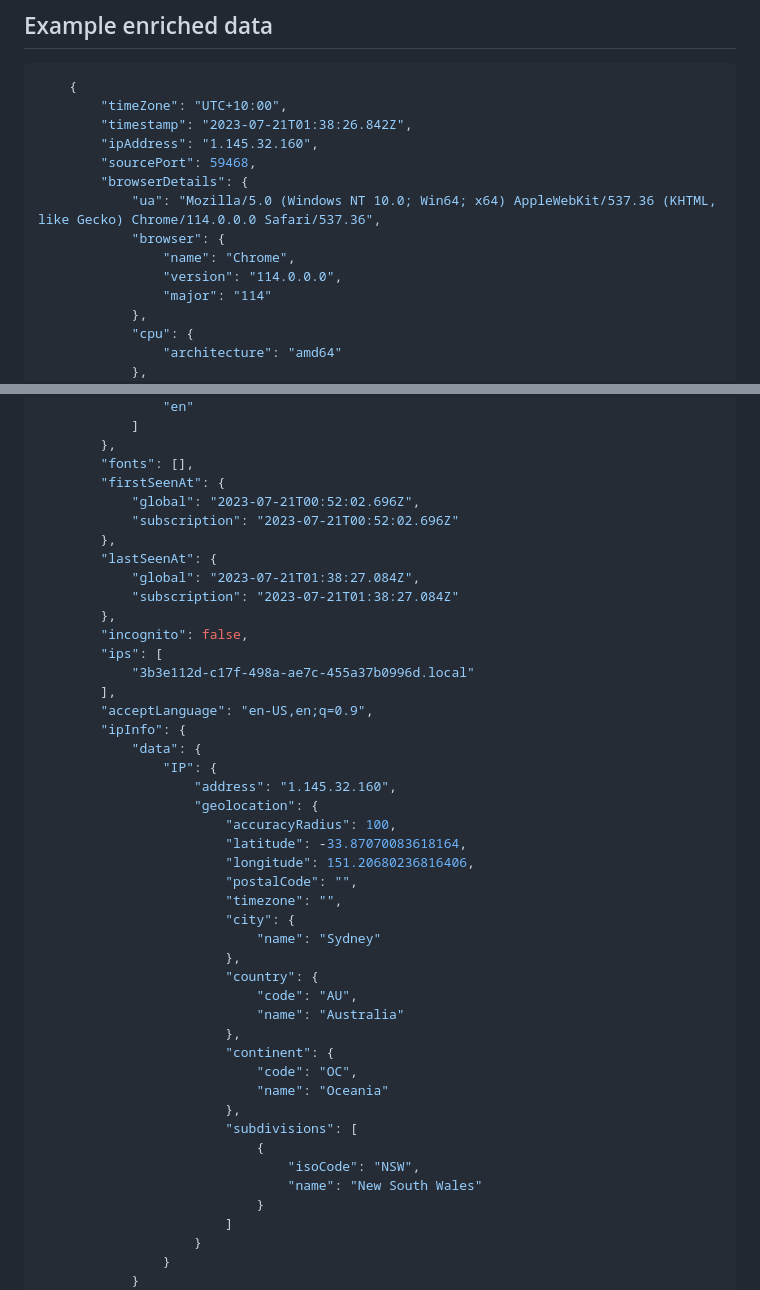
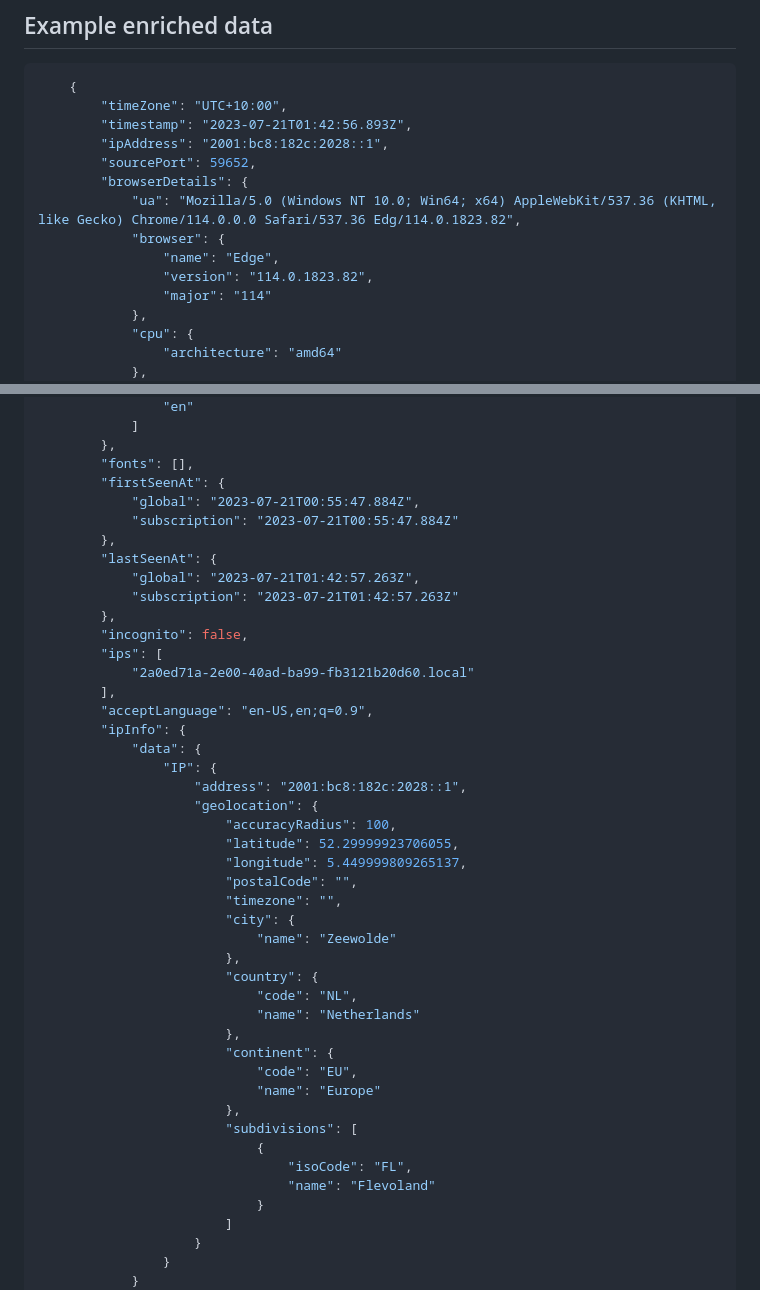
Before and after one commit to 0xP1ckl3d/fingered, a Markdown page: README.md, 2 parts joined by grey strips. Rendered like a GitHub page.

````diff
--- a/README.md
+++ b/README.md
@@ -75,14 +75,14 @@ The CSV data will be saved in a file named __fingerprintData.csv__.
 ```json
     {
         "timeZone": "UTC+10:00",
-        "timestamp": "2023-07-21T01:38:26.842Z",
-        "ipAddress": "1.145.32.160",
-        "sourcePort": 59468,
+        "timestamp": "2023-07-21T01:42:56.893Z",
+        "ipAddress": "2001:bc8:182c:2028::1",
+        "sourcePort": 59652,
         "browserDetails": {
-            "ua": "Mozilla/5.0 (Windows NT 10.0; Win64; x64) AppleWebKit/537.36 (KHTML, like Gecko) Chrome/114.0.0.0 Safari/537.36",
+            "ua": "Mozilla/5.0 (Windows NT 10.0; Win64; x64) AppleWebKit/537.36 (KHTML, like Gecko) Chrome/114.0.0.0 Safari/537.36 Edg/114.0.1823.82",
             "browser": {
-                "name": "Chrome",
-                "version": "114.0.0.0",
+                "name": "Edge",
+                "version": "114.0.1823.82",
                 "major": "114"
             },
             "cpu": {
@@ -140,43 +140,43 @@ The CSV data will be saved in a file named __fingerprintData.csv__.
         },
         "fonts": [],
         "firstSeenAt": {
-            "global": "2023-07-21T00:52:02.696Z",
-            "subscription": "2023-07-21T00:52:02.696Z"
+            "global": "2023-07-21T00:55:47.884Z",
+            "subscription": "2023-07-21T00:55:47.884Z"
         },
         "lastSeenAt": {
-            "global": "2023-07-21T01:38:27.084Z",
-            "subscription": "2023-07-21T01:38:27.084Z"
+            "global": "2023-07-21T01:42:57.263Z",
+            "subscription": "2023-07-21T01:42:57.263Z"
         },
         "incognito": false,
         "ips": [
-            "3b3e112d-c17f-498a-ae7c-455a37b0996d.local"
+            "2a0ed71a-2e00-40ad-ba99-fb3121b20d60.local"
         ],
         "acceptLanguage": "en-US,en;q=0.9",
         "ipInfo": {
             "data": {
                 "IP": {
-                    "address": "1.145.32.160",
+                    "address": "2001:bc8:182c:2028::1",
                     "geolocation": {
                         "accuracyRadius": 100,
-                        "latitude": -33.87070083618164,
-                        "longitude": 151.20680236816406,
+                        "latitude": 52.29999923706055,
+                        "longitude": 5.449999809265137,
                         "postalCode": "",
                         "timezone": "",
                         "city": {
-                            "name": "Sydney"
+                            "name": "Zeewolde"
                         },
                         "country": {
-                            "code": "AU",
-                            "name": "Australia"
+                            "code": "NL",
+                            "name": "Netherlands"
                         },
                         "continent": {
-                            "code": "OC",
-                            "name": "Oceania"
+                            "code": "EU",
+                            "name": "Europe"
                         },
                         "subdivisions": [
                             {
-                                "isoCode": "NSW",
-                                "name": "New South Wales"
+                                "isoCode": "FL",
+                                "name": "Flevoland"
                             }
                         ]
                     }
````
Also changed, not shown: other parts of README.md (+1 -1 lines).
